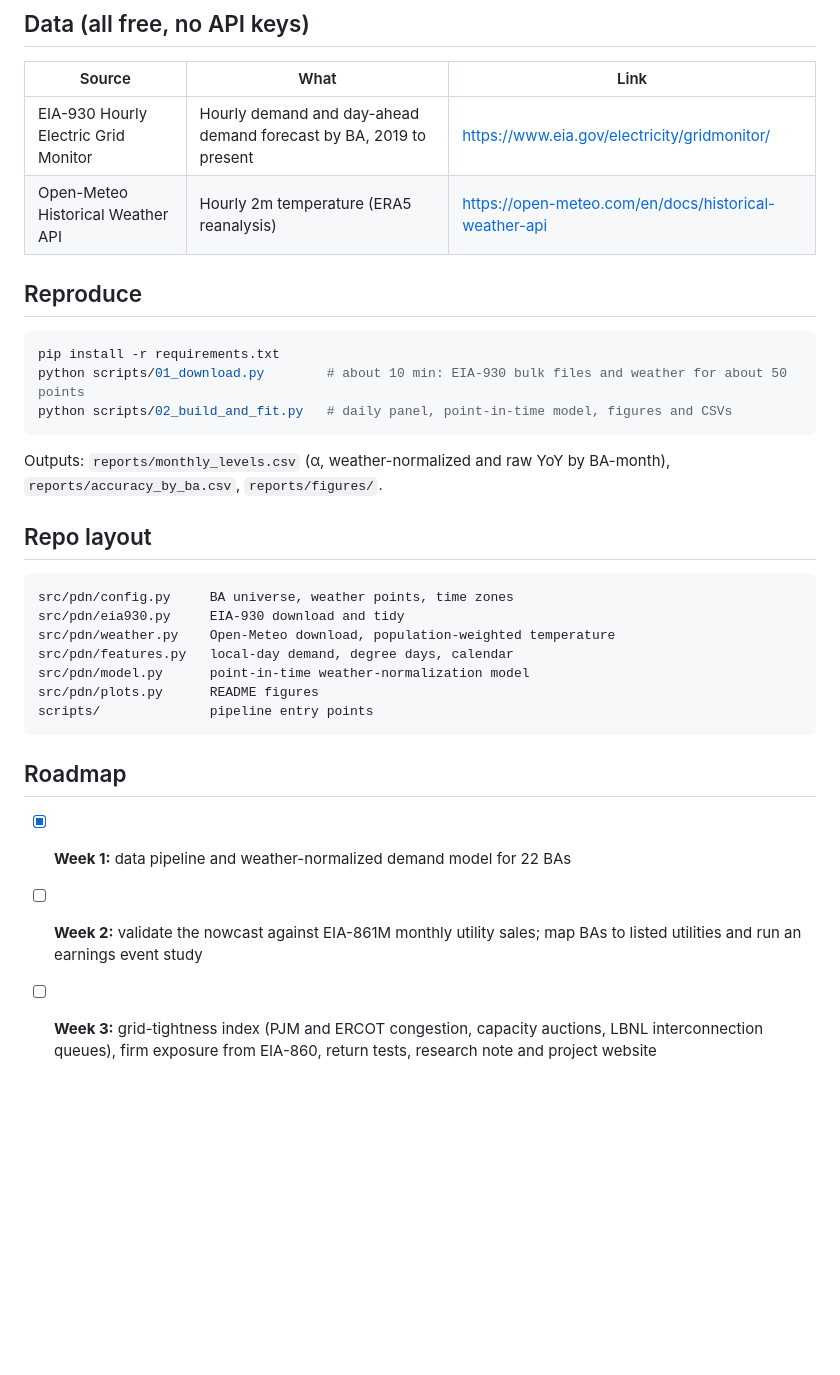
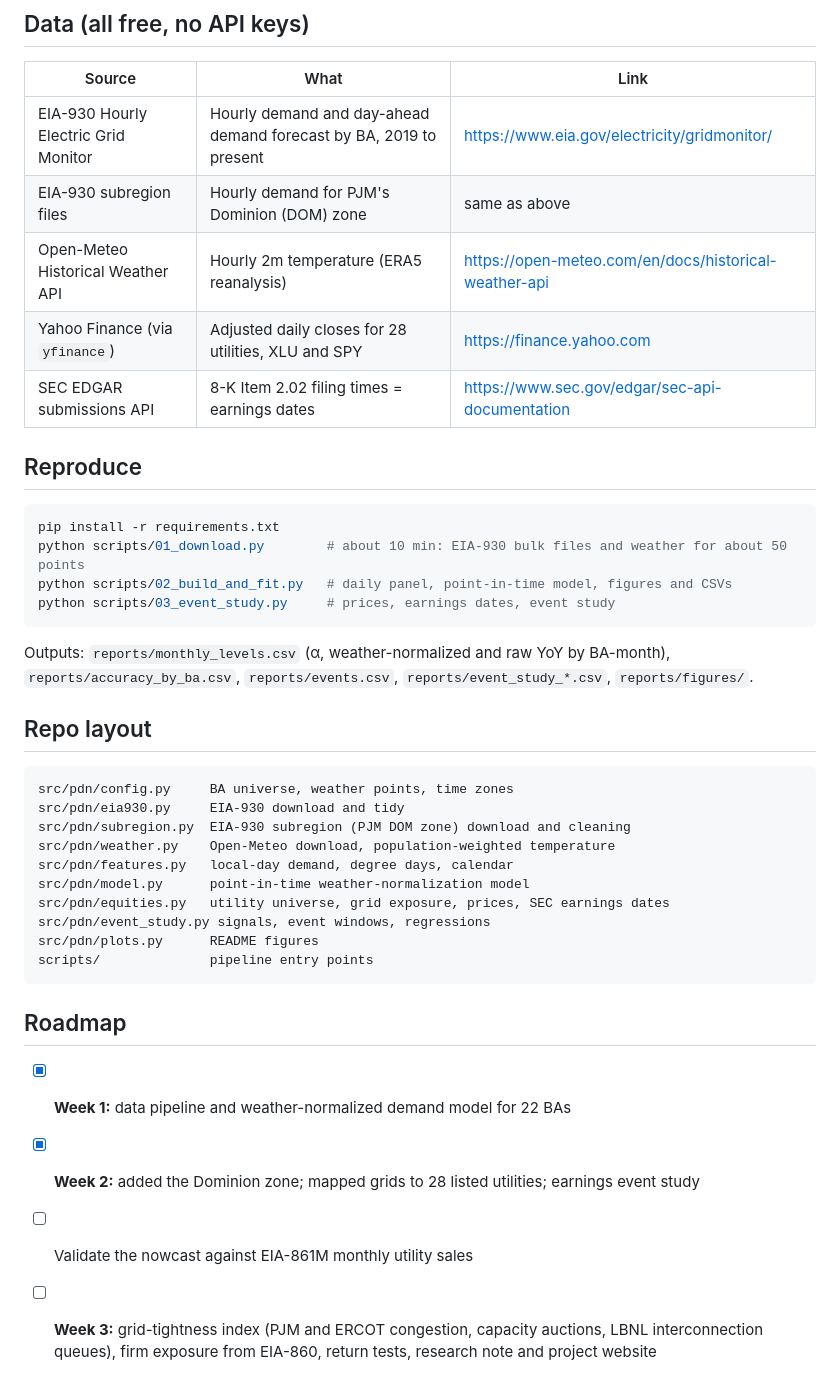
Before and after one commit to joannacoder/power-demand-nowcasting, a Markdown page: README.md, the part around one of its changes. Rendered like a GitHub page; blank space fills up the shorter version.

````diff
--- a/README.md
+++ b/README.md
@@ -42,7 +68,10 @@ log(MWh_d) = f(weather_d, calendar_d) + α_month(d) + ε_d
 | Source | What | Link |
 |---|---|---|
 | EIA-930 Hourly Electric Grid Monitor | Hourly demand and day-ahead demand forecast by BA, 2019 to present | https://www.eia.gov/electricity/gridmonitor/ |
+| EIA-930 subregion files | Hourly demand for PJM's Dominion (DOM) zone | same as above |
 | Open-Meteo Historical Weather API | Hourly 2m temperature (ERA5 reanalysis) | https://open-meteo.com/en/docs/historical-weather-api |
+| Yahoo Finance (via `yfinance`) | Adjusted daily closes for 28 utilities, XLU and SPY | https://finance.yahoo.com |
+| SEC EDGAR submissions API | 8-K Item 2.02 filing times = earnings dates | https://www.sec.gov/edgar/sec-api-documentation |
 
 ## Reproduce
 
@@ -50,18 +79,22 @@ log(MWh_d) = f(weather_d, calendar_d) + α_month(d) + ε_d
 pip install -r requirements.txt
 python scripts/01_download.py        # about 10 min: EIA-930 bulk files and weather for about 50 points
 python scripts/02_build_and_fit.py   # daily panel, point-in-time model, figures and CSVs
+python scripts/03_event_study.py     # prices, earnings dates, event study
 ```
 
-Outputs: `reports/monthly_levels.csv` (α, weather-normalized and raw YoY by BA-month), `reports/accuracy_by_ba.csv`, `reports/figures/`.
+Outputs: `reports/monthly_levels.csv` (α, weather-normalized and raw YoY by BA-month), `reports/accuracy_by_ba.csv`, `reports/events.csv`, `reports/event_study_*.csv`, `reports/figures/`.
 
 ## Repo layout
 
 ```
 src/pdn/config.py     BA universe, weather points, time zones
 src/pdn/eia930.py     EIA-930 download and tidy
+src/pdn/subregion.py  EIA-930 subregion (PJM DOM zone) download and cleaning
 src/pdn/weather.py    Open-Meteo download, population-weighted temperature
 src/pdn/features.py   local-day demand, degree days, calendar
 src/pdn/model.py      point-in-time weather-normalization model
+src/pdn/equities.py   utility universe, grid exposure, prices, SEC earnings dates
+src/pdn/event_study.py signals, event windows, regressions
 src/pdn/plots.py      README figures
 scripts/              pipeline entry points
 ```
@@ -69,5 +102,6 @@ scripts/              pipeline entry points
 ## Roadmap
 
 - [x] **Week 1:** data pipeline and weather-normalized demand model for 22 BAs
-- [ ] **Week 2:** validate the nowcast against EIA-861M monthly utility sales; map BAs to listed utilities and run an earnings event study
+- [x] **Week 2:** added the Dominion zone; mapped grids to 28 listed utilities; earnings event study
+- [ ] Validate the nowcast against EIA-861M monthly utility sales
 - [ ] **Week 3:** grid-tightness index (PJM and ERCOT congestion, capacity auctions, LBNL interconnection queues), firm exposure from EIA-860, return tests, research note and project website
````
Also changed, not shown: other parts of README.md (+29 -3 lines), reports/figures/event_study_coefs.png (added), reports/figures/growth_isos.png, reports/figures/growth_latest_by_ba.png, 16 other files.
